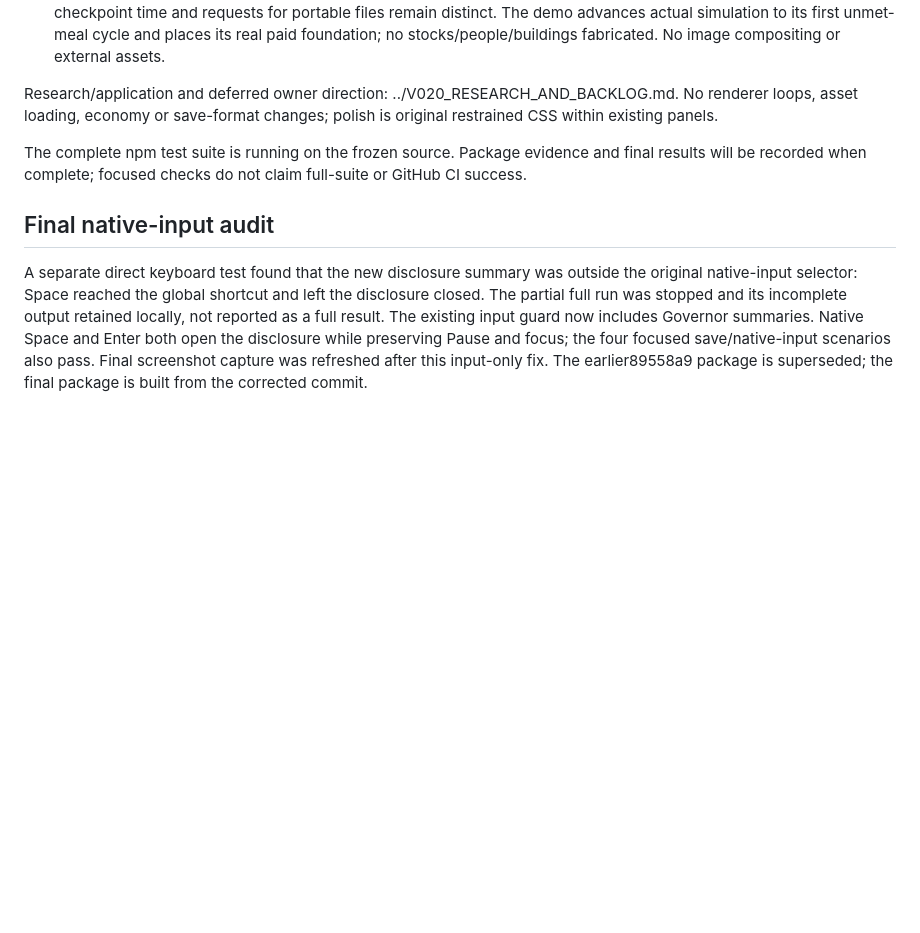
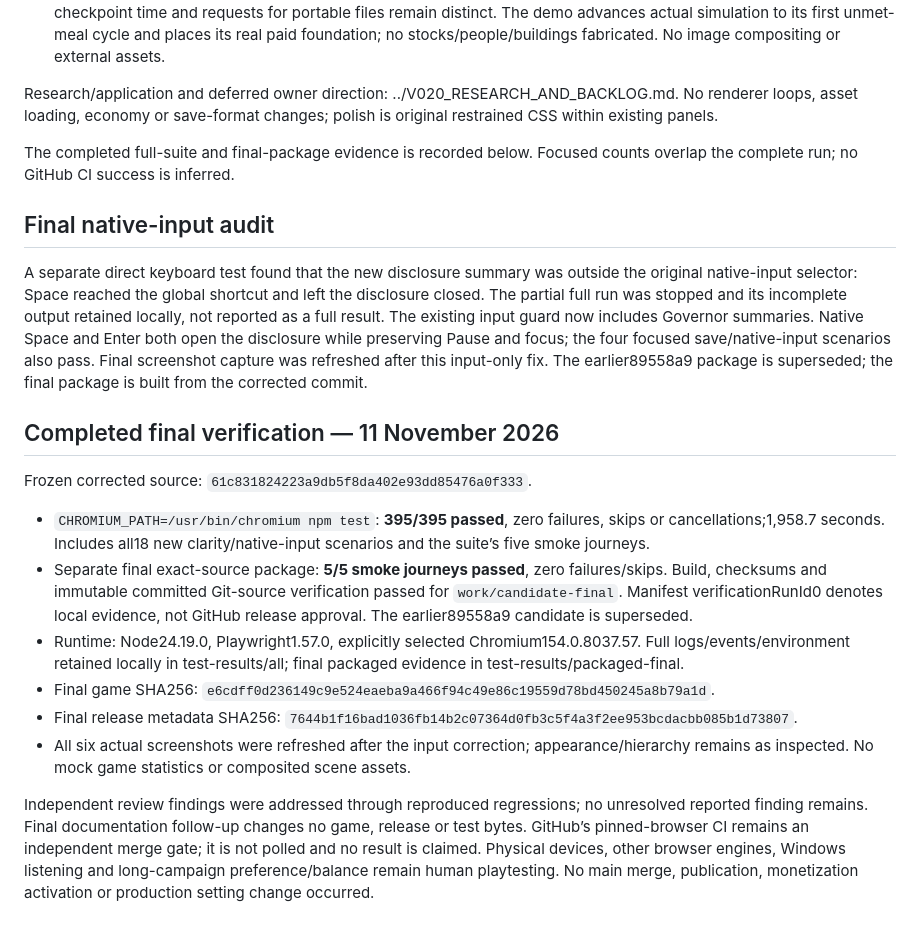
Before and after one commit to GKoromilas01/Shattered-Crowns, a Markdown page: docs/validation/v020-city-clarity.md, the part around the change. Rendered like a GitHub page; blank space fills up the shorter version.

Commit message:
Record completed v0.20 regression and package verification

```diff
--- a/docs/validation/v020-city-clarity.md
+++ b/docs/validation/v020-city-clarity.md
@@ -16,8 +16,21 @@ Results and exact-source/package evidence are recorded below after execution. No
 
 Research/application and deferred owner direction: ../V020_RESEARCH_AND_BACKLOG.md. No renderer loops, asset loading, economy or save-format changes; polish is original restrained CSS within existing panels.
 
-The complete npm test suite is running on the frozen source. Package evidence and final results will be recorded when complete; focused checks do not claim full-suite or GitHub CI success.
+The completed full-suite and final-package evidence is recorded below. Focused counts overlap the complete run; no GitHub CI success is inferred.
 
 ## Final native-input audit
 
 A separate direct keyboard test found that the new disclosure summary was outside the original native-input selector: Space reached the global shortcut and left the disclosure closed. The partial full run was stopped and its incomplete output retained locally, not reported as a full result. The existing input guard now includes Governor summaries. Native Space and Enter both open the disclosure while preserving Pause and focus; the four focused save/native-input scenarios also pass. Final screenshot capture was refreshed after this input-only fix. The earlier89558a9 package is superseded; the final package is built from the corrected commit.
+
+## Completed final verification — 11 November 2026
+
+Frozen corrected source: `61c831824223a9db5f8da402e93dd85476a0f333`.
+
+- `CHROMIUM_PATH=/usr/bin/chromium npm test`: **395/395 passed**, zero failures, skips or cancellations;1,958.7 seconds. Includes all18 new clarity/native-input scenarios and the suite’s five smoke journeys.
+- Separate final exact-source package: **5/5 smoke journeys passed**, zero failures/skips. Build, checksums and immutable committed Git-source verification passed for `work/candidate-final`. Manifest verificationRunId0 denotes local evidence, not GitHub release approval. The earlier89558a9 candidate is superseded.
+- Runtime: Node24.19.0, Playwright1.57.0, explicitly selected Chromium154.0.8037.57. Full logs/events/environment retained locally in test-results/all; final packaged evidence in test-results/packaged-final.
+- Final game SHA256: `e6cdff0d236149c9e524eaeba9a466f94c49e86c19559d78bd450245a8b79a1d`.
+- Final release metadata SHA256: `7644b1f16bad1036fb14b2c07364d0fb3c5f4a3f2ee953bcdacbb085b1d73807`.
+- All six actual screenshots were refreshed after the input correction; appearance/hierarchy remains as inspected. No mock game statistics or composited scene assets.
+
+Independent review findings were addressed through reproduced regressions; no unresolved reported finding remains. Final documentation follow-up changes no game, release or test bytes. GitHub’s pinned-browser CI remains an independent merge gate; it is not polled and no result is claimed. Physical devices, other browser engines, Windows listening and long-campaign preference/balance remain human playtesting. No main merge, publication, monetization activation or production setting change occurred.
```
Also changed, not shown: 1 other file.
